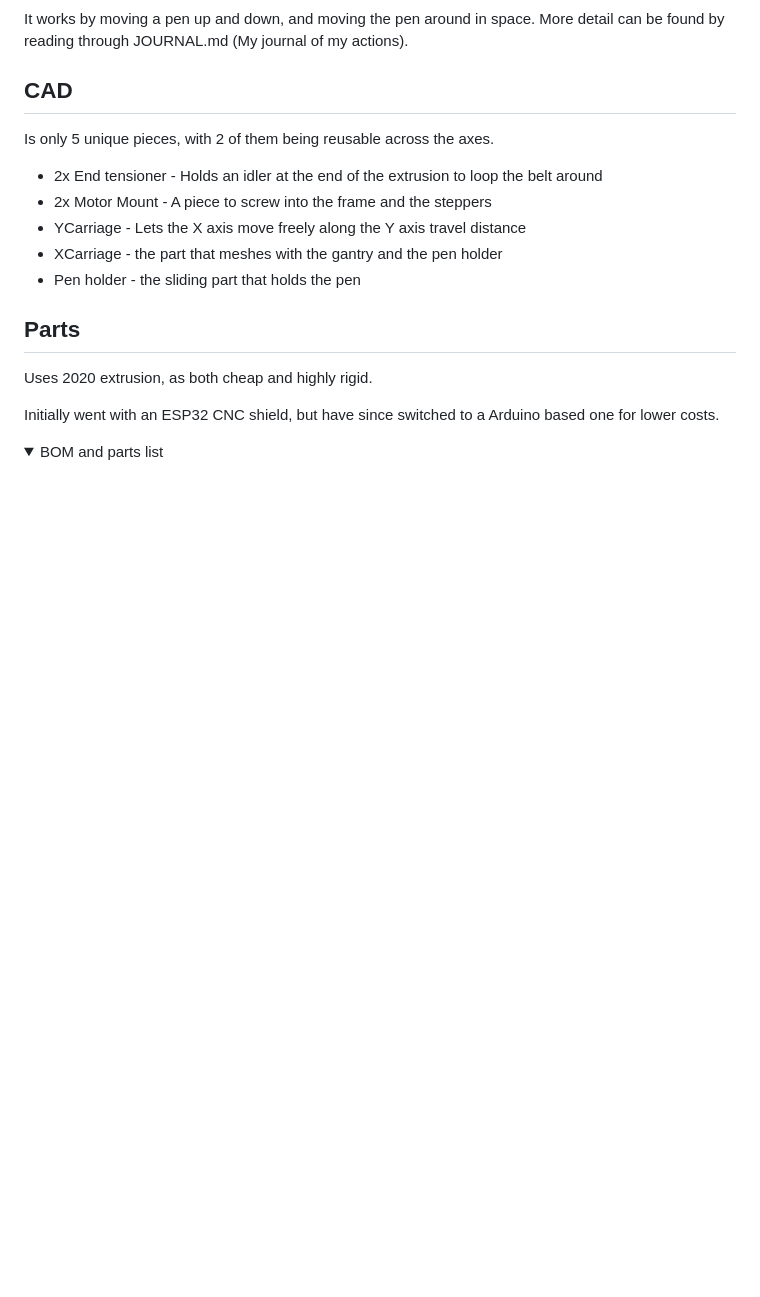
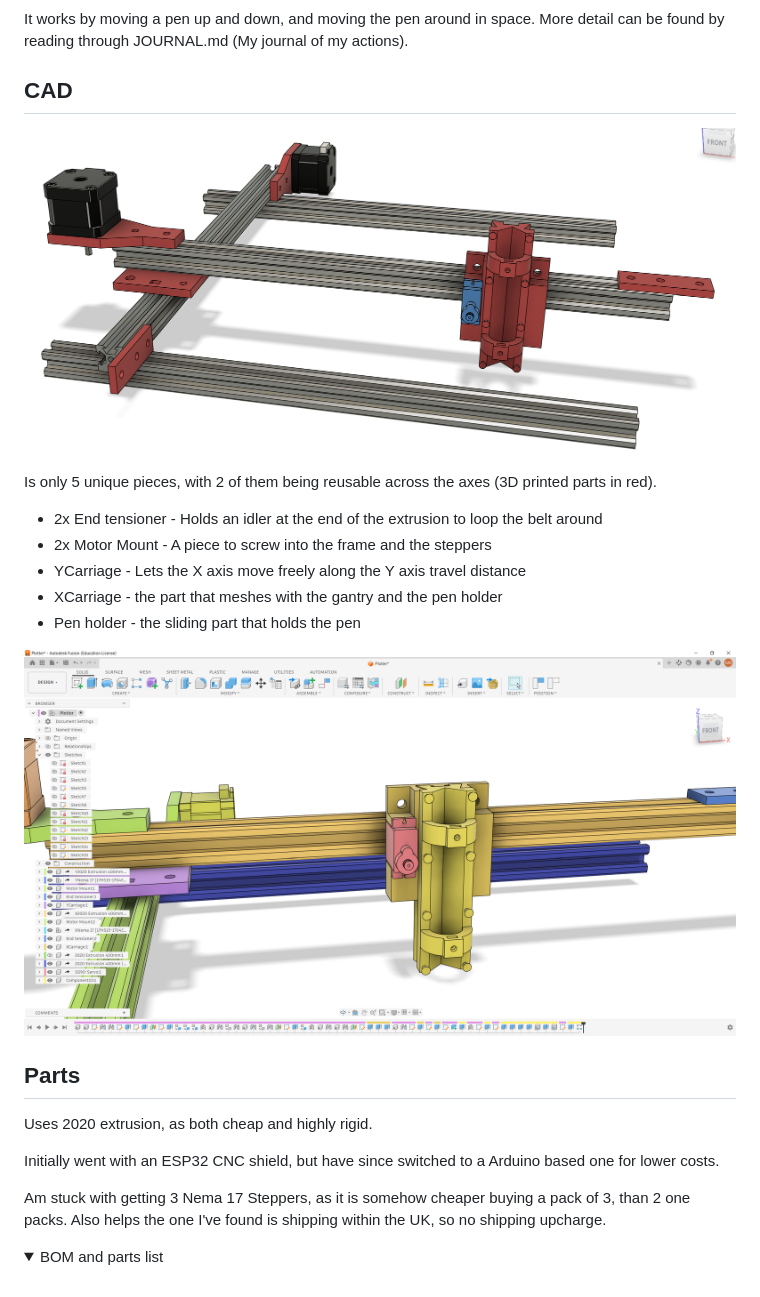
Before and after one commit to gwoolger/Plotter, a Markdown page: README.md, the part around the change. GitHub-like rendering; pictures changed too: images/3d_printed_parts.png (added), images/pen_holder.png (added); folded sections open; blank space fills up the shorter version.

Commit message:
Bit more updates

```diff
--- a/README.md
+++ b/README.md
@@ -10,7 +10,9 @@ It works by moving a pen up and down, and moving the pen around in space. More d
 
 ## CAD
 
-Is only 5 unique pieces, with 2 of them being reusable across the axes.
+![3D printed parts](images/3d_printed_parts.png)
+
+Is only 5 unique pieces, with 2 of them being reusable across the axes (3D printed parts in red).
 
 - 2x End tensioner - Holds an idler at the end of the extrusion to loop the belt around
 - 2x Motor Mount - A piece to screw into the frame and the steppers
@@ -18,11 +20,15 @@ Is only 5 unique pieces, with 2 of them being reusable across the axes.
 - XCarriage - the part that meshes with the gantry and the pen holder
 - Pen holder - the sliding part that holds the pen
 
+![Pen holder image](images/pen_holder.png)
+
 ## Parts
 
 Uses 2020 extrusion, as both cheap and highly rigid.
 
 Initially went with an ESP32 CNC shield, but have since switched to a Arduino based one for lower costs.
+
+Am stuck with getting 3 Nema 17 Steppers, as it is somehow cheaper buying a pack of 3, than 2 one packs. Also helps the one I've found is shipping within the UK, so no shipping upcharge.
 
 <details>
 <summary>BOM and parts list</summary>
```
Also changed, not shown: 1 other file.
